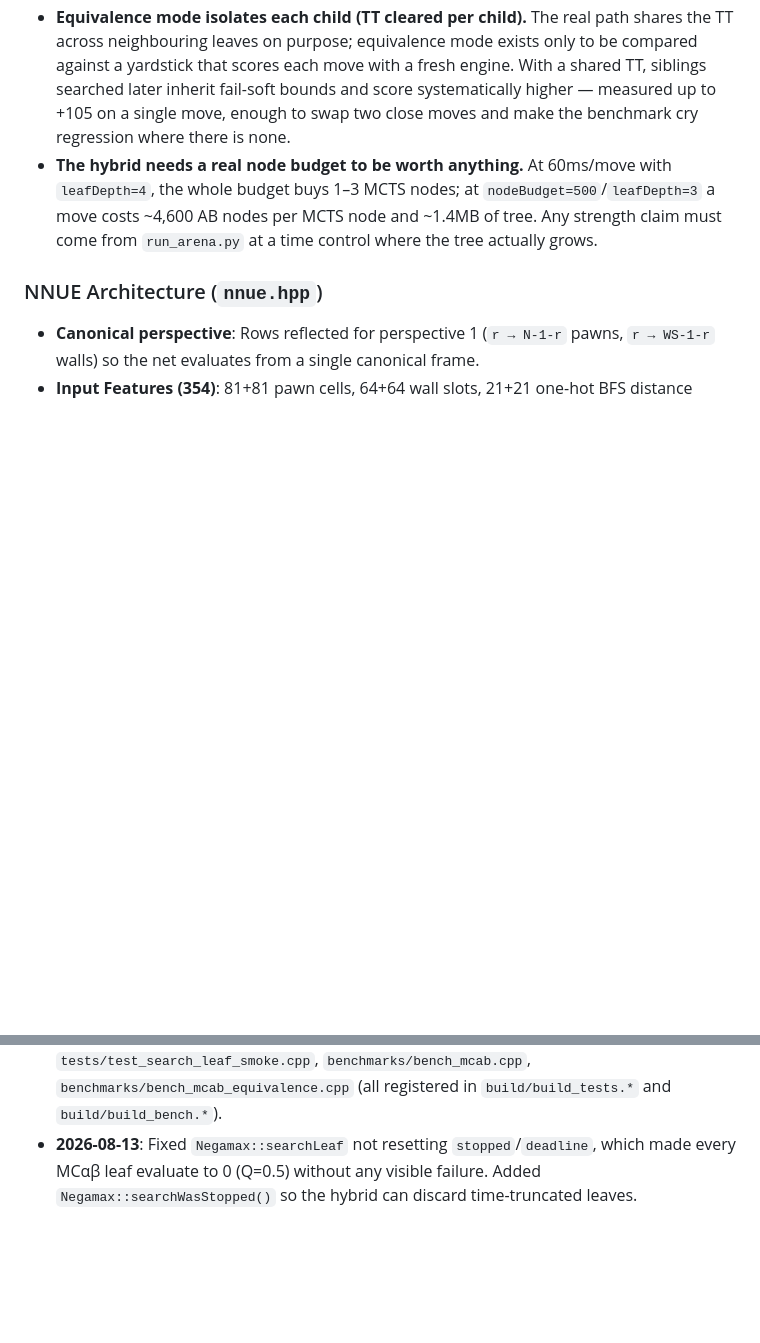
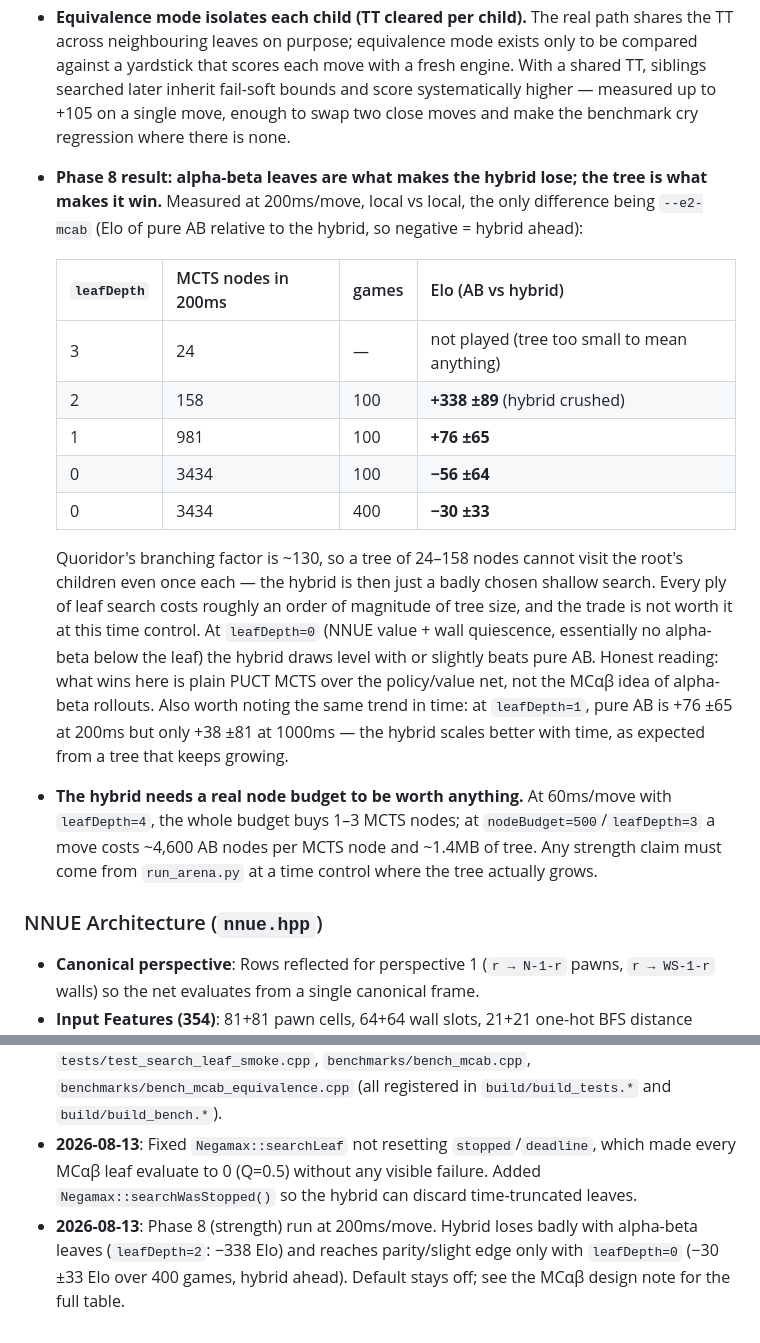
Before and after one commit to gitzambrano/zquoridor, a Markdown page: status.md, 2 parts joined by grey strips. Rendered like a GitHub page; blank space fills up the shorter version.

Commit message:
docs: record Phase 8 strength results for the MCab hybrid
Measured at 200ms/move, local vs local, only difference being --e2-mcab.
The alpha-beta leaves are what sink it: at leafDepth=2 the tree is 158 nodes
against a branching factor of ~130 and pure AB wins by 338 Elo. Each ply of
leaf search costs roughly an order of magnitude of tree size. At leafDepth=0
(NNUE value + wall quiescence) the hybrid reaches 3434 nodes and edges ahead,
-30 +/-33 Elo over 400 games -- which is plain PUCT MCTS winning, not the
MCab idea of alpha-beta rollouts.

Default remains off everywhere.

Co-Authored-By: Claude Opus 5 <noreply@anthropic.com>

```diff
--- a/status.md
+++ b/status.md
@@ -72,6 +72,17 @@ Code-level detail (function/class names, file-by-file) for developer reference.
 - **The leaf time cap has to be propagated into `searchLeaf`.** The simulation loop only checks the clock *between* simulations, and one depth-4 leaf costs ~40ms in a midgame position: a 60ms budget measured ~110ms. `evaluateLeaf` now passes the remaining time down, and discards leaves that were truncated (counted in `McabStats::leafTruncated`) instead of feeding a partial score into Q.
 - **Adaptive leaf depth keys on the parent's `totalN`, not the edge's `N`.** A leaf is evaluated exactly once, at creation, when the edge leading to it still has `N==0` — keying on the edge made the feature silently inert. This is the reading of Section 9 of the plan ("scales with N of the parent node"), and the log₄ step (+1 ply per 4× visits) is uncalibrated.
 - **Equivalence mode isolates each child (TT cleared per child).** The real path shares the TT across neighbouring leaves on purpose; equivalence mode exists only to be compared against a yardstick that scores each move with a fresh engine. With a shared TT, siblings searched later inherit fail-soft bounds and score systematically higher — measured up to +105 on a single move, enough to swap two close moves and make the benchmark cry regression where there is none.
+- **Phase 8 result: alpha-beta leaves are what makes the hybrid lose; the tree is what makes it win.** Measured at 200ms/move, local vs local, the only difference being `--e2-mcab` (Elo of pure AB relative to the hybrid, so negative = hybrid ahead):
+
+  | `leafDepth` | MCTS nodes in 200ms | games | Elo (AB vs hybrid) |
+  | --- | --- | --- | --- |
+  | 3 | 24 | — | not played (tree too small to mean anything) |
+  | 2 | 158 | 100 | **+338 ±89** (hybrid crushed) |
+  | 1 | 981 | 100 | **+76 ±65** |
+  | 0 | 3434 | 100 | **−56 ±64** |
+  | 0 | 3434 | 400 | **−30 ±33** |
+
+  Quoridor's branching factor is ~130, so a tree of 24–158 nodes cannot visit the root's children even once each — the hybrid is then just a badly chosen shallow search. Every ply of leaf search costs roughly an order of magnitude of tree size, and the trade is not worth it at this time control. At `leafDepth=0` (NNUE value + wall quiescence, essentially no alpha-beta below the leaf) the hybrid draws level with or slightly beats pure AB. Honest reading: what wins here is plain PUCT MCTS over the policy/value net, not the MCαβ idea of alpha-beta rollouts. Also worth noting the same trend in time: at `leafDepth=1`, pure AB is +76 ±65 at 200ms but only +38 ±81 at 1000ms — the hybrid scales better with time, as expected from a tree that keeps growing.
 - **The hybrid needs a real node budget to be worth anything.** At 60ms/move with `leafDepth=4`, the whole budget buys 1–3 MCTS nodes; at `nodeBudget=500`/`leafDepth=3` a move costs ~4,600 AB nodes per MCTS node and ~1.4MB of tree. Any strength claim must come from `run_arena.py` at a time control where the tree actually grows.
 
 ### NNUE Architecture (`nnue.hpp`)
@@ -128,3 +139,4 @@ The following parameters are functional initial values awaiting GA / SPSA tuning
 - **2026-08**: Added SPSA hybrid mode (`--mode hybrid`), CSV logging, and `plot_spsa.py` visualization.
 - **2026-08-13**: Hybrid MCαβ search (`tools/common/mcab.hpp`) implemented end to end and wired into arena, self-play, and the GA tuner — **off by default in all three**, so pure alpha-beta remains the shipped behaviour. Compile-time SFINAE dispatch (`hasMcabSupport`) keeps `arena.exe` compiling against git refs that predate the feature. New: `tests/test_mcab_core.cpp`, `tests/test_mcab_dispatch.cpp`, `tests/test_mcab_phase9.cpp`, `tests/test_search_leaf_smoke.cpp`, `benchmarks/bench_mcab.cpp`, `benchmarks/bench_mcab_equivalence.cpp` (all registered in `build/build_tests.*` and `build/build_bench.*`).
 - **2026-08-13**: Fixed `Negamax::searchLeaf` not resetting `stopped`/`deadline`, which made every MCαβ leaf evaluate to 0 (Q=0.5) without any visible failure. Added `Negamax::searchWasStopped()` so the hybrid can discard time-truncated leaves.
+- **2026-08-13**: Phase 8 (strength) run at 200ms/move. Hybrid loses badly with alpha-beta leaves (`leafDepth=2`: −338 Elo) and reaches parity/slight edge only with `leafDepth=0` (−30 ±33 Elo over 400 games, hybrid ahead). Default stays off; see the MCαβ design note for the full table.
```
